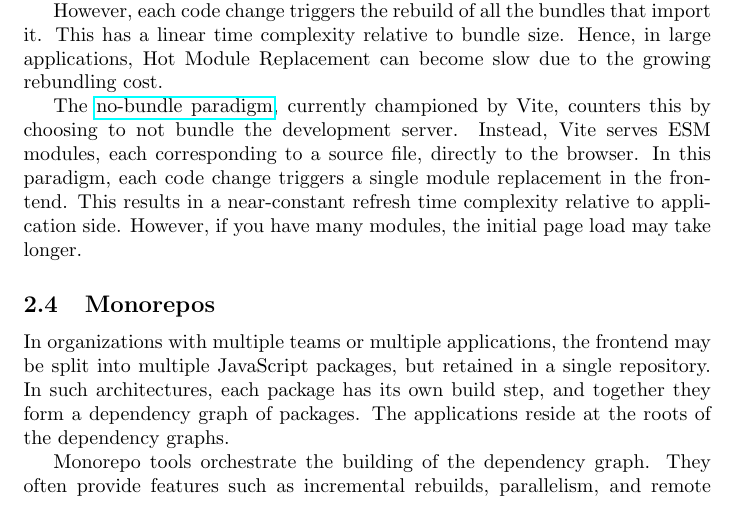
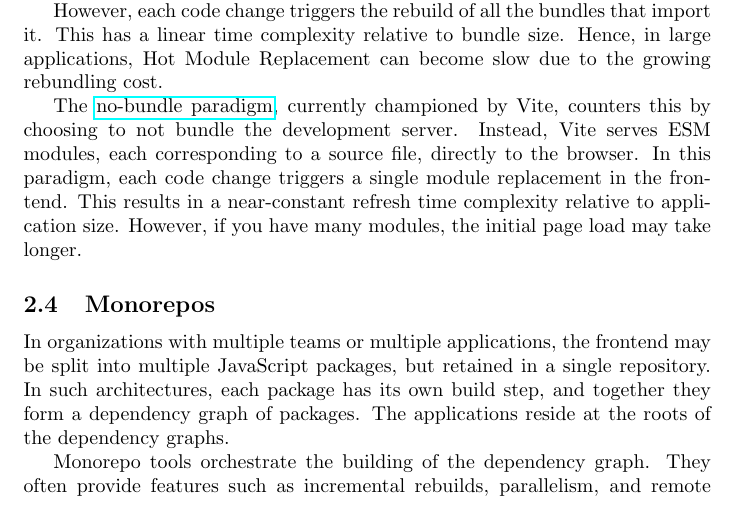
Before and after one commit to azuline/sunsetglow, a LaTeX document (src/posts/frontend-build-systems.tex): part of page 7 of 8, cut so that both start at the same text. Compiled offline with pdfLaTeX.

Commit message:
spelling

```diff
--- a/src/posts/frontend-build-systems.tex
+++ b/src/posts/frontend-build-systems.tex
@@ -302,7 +302,7 @@ The \href{https://vitejs.dev/guide/why.html}{no-bundle paradigm}, currently cham
 counters this by choosing to not bundle the development server. Instead, Vite serves ESM modules,
 each corresponding to a source file, directly to the browser. In this paradigm, each code change
 triggers a single module replacement in the frontend. This results in a near-constant refresh time
-complexity relative to application side. However, if you have many modules, the initial page load
+complexity relative to application size. However, if you have many modules, the initial page load
 may take longer.
 
 \subsection{Monorepos}
```
